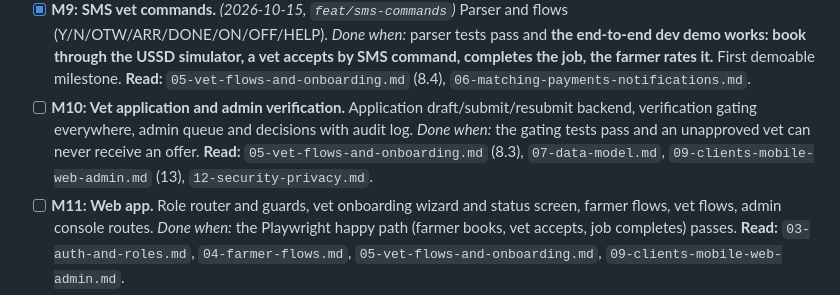
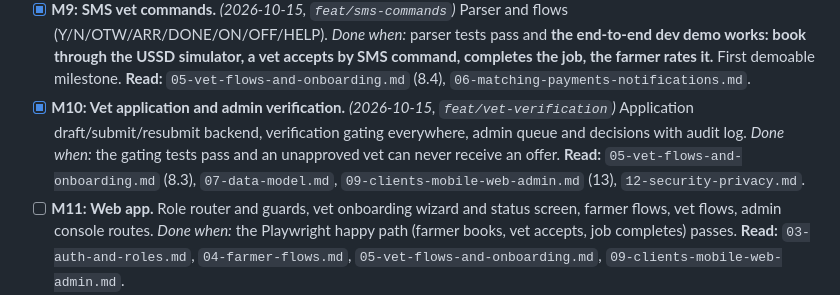
Before and after one commit to polyjosh/vetlink, a Markdown page: CLAUDE.md, the part around the change. GitHub-like rendering.

Commit message:
docs: M10 tracker and verification/storage decisions
Co-Authored-By: Claude Opus 5.5 <noreply@anthropic.com>

```diff
--- a/CLAUDE.md
+++ b/CLAUDE.md
@@ -135,7 +135,7 @@ Tick items as they are completed and verified. Each milestone has a **Done when*
 - [x] **M7: Payments.** *(2026-10-15, `feat/payments`)* STK push abstraction with `PAYMENTS_MODE=mock|sandbox`, idempotent callbacks, reconciliation job. *Done when:* duplicate, late, failed, and stuck payment tests pass. **Read:** `06-matching-payments-notifications.md` (8.6), `10-integrations.md`.
 - [x] **M8: Matching and notifications.** *(2026-10-15, `feat/matching-notifications`)* Eligibility (approved vets only), scoring, waves, BullMQ timeouts, notification router (push then SMS). *Done when:* matching, race, and fallback tests pass. **Read:** `06-matching-payments-notifications.md`, `05-vet-flows-and-onboarding.md` (gating), `10-integrations.md`.
 - [x] **M9: SMS vet commands.** *(2026-10-15, `feat/sms-commands`)* Parser and flows (Y/N/OTW/ARR/DONE/ON/OFF/HELP). *Done when:* parser tests pass and **the end-to-end dev demo works: book through the USSD simulator, a vet accepts by SMS command, completes the job, the farmer rates it.** First demoable milestone. **Read:** `05-vet-flows-and-onboarding.md` (8.4), `06-matching-payments-notifications.md`.
-- [ ] **M10: Vet application and admin verification.** Application draft/submit/resubmit backend, verification gating everywhere, admin queue and decisions with audit log. *Done when:* the gating tests pass and an unapproved vet can never receive an offer. **Read:** `05-vet-flows-and-onboarding.md` (8.3), `07-data-model.md`, `09-clients-mobile-web-admin.md` (13), `12-security-privacy.md`.
+- [x] **M10: Vet application and admin verification.** *(2026-10-15, `feat/vet-verification`)* Application draft/submit/resubmit backend, verification gating everywhere, admin queue and decisions with audit log. *Done when:* the gating tests pass and an unapproved vet can never receive an offer. **Read:** `05-vet-flows-and-onboarding.md` (8.3), `07-data-model.md`, `09-clients-mobile-web-admin.md` (13), `12-security-privacy.md`.
 - [ ] **M11: Web app.** Role router and guards, vet onboarding wizard and status screen, farmer flows, vet flows, admin console routes. *Done when:* the Playwright happy path (farmer books, vet accepts, job completes) passes. **Read:** `03-auth-and-roles.md`, `04-farmer-flows.md`, `05-vet-flows-and-onboarding.md`, `09-clients-mobile-web-admin.md`.
 - [ ] **M12: Mobile app.** Auth and role router, vet onboarding wizard (camera, background upload), farmer flows, vet job flow with offline outbox and push, admin essentials (lazy-loaded). *Done when:* the Maestro happy path passes on an Android emulator and the offline sync test passes. **Read:** `09-clients-mobile-web-admin.md` (11), `03-auth-and-roles.md`, `04-farmer-flows.md`, `05-vet-flows-and-onboarding.md`.
 - [ ] **M13: Store and production readiness.** Account deletion, privacy labels, reviewer demo accounts, release checklist, production compose and CI/CD, staging, backups tested. *Done when:* `docs/store-release-checklist.md` is fully ticked. **Read:** `13-store-release.md`, `12-security-privacy.md`, `02-docker-and-environments.md`.
```
